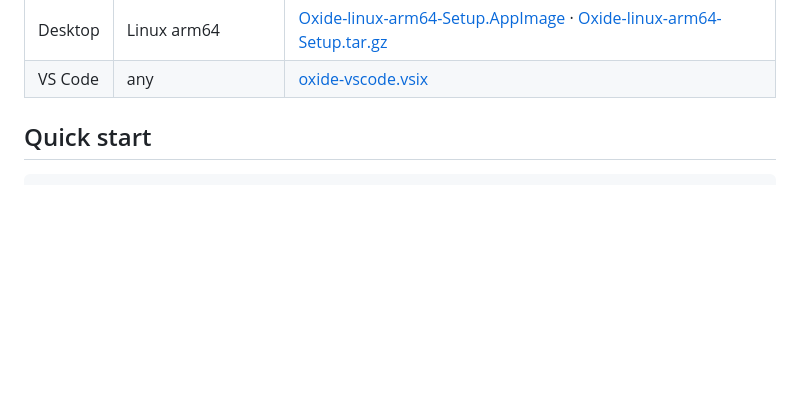
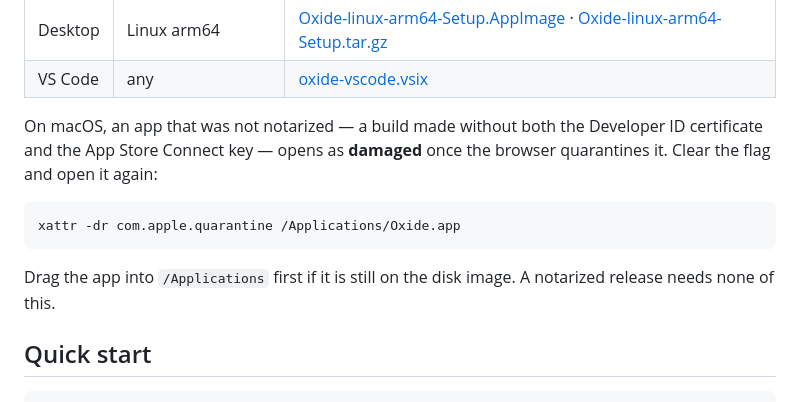
Before and after one commit to jaysonwu991/oxide, a Markdown page: README.md, the part around the change. Rendered like a GitHub page; blank space fills up the shorter version.

Commit message:
docs: say how to clear macOS quarantine in the README (#262)
A build made without both the Developer ID certificate and the App Store
Connect key is not notarized, so Gatekeeper reports a downloaded copy as
damaged. The installer table is where a reader picks the disk image, so the
command that clears the flag belongs beside it.

````diff
--- a/README.md
+++ b/README.md
@@ -91,6 +91,17 @@ replaced on every publish, so the links themselves never change; the versioned
 | Desktop | Linux x64 | [Oxide-linux-x86_64-Setup.AppImage](https://github.com/jaysonwu991/oxide/releases/download/desktop-latest/Oxide-linux-x86_64-Setup.AppImage) · [Oxide-linux-x64-Setup.tar.gz](https://github.com/jaysonwu991/oxide/releases/download/desktop-latest/Oxide-linux-x64-Setup.tar.gz) |
 | Desktop | Linux arm64 | [Oxide-linux-arm64-Setup.AppImage](https://github.com/jaysonwu991/oxide/releases/download/desktop-latest/Oxide-linux-arm64-Setup.AppImage) · [Oxide-linux-arm64-Setup.tar.gz](https://github.com/jaysonwu991/oxide/releases/download/desktop-latest/Oxide-linux-arm64-Setup.tar.gz) |
 | VS Code | any | [oxide-vscode.vsix](https://github.com/jaysonwu991/oxide/releases/download/extension-latest/oxide-vscode.vsix) |
+
+On macOS, an app that was not notarized — a build made without both the
+Developer ID certificate and the App Store Connect key — opens as **damaged**
+once the browser quarantines it. Clear the flag and open it again:
+
+```sh
+xattr -dr com.apple.quarantine /Applications/Oxide.app
+```
+
+Drag the app into `/Applications` first if it is still on the disk image. A
+notarized release needs none of this.
 
 ## Quick start
 
````
